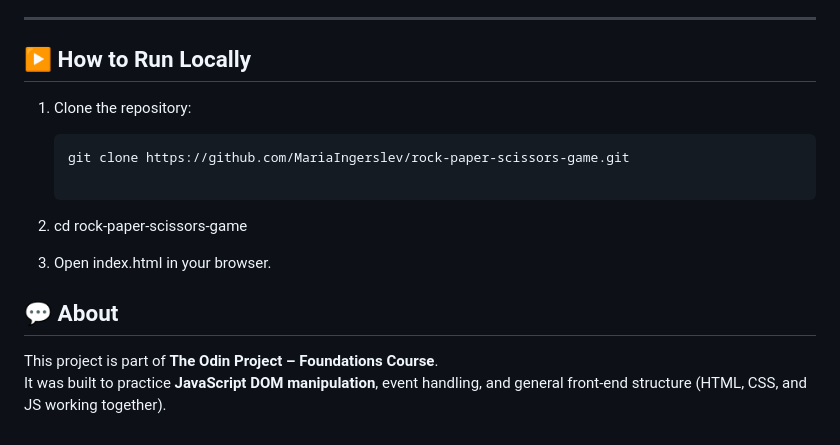
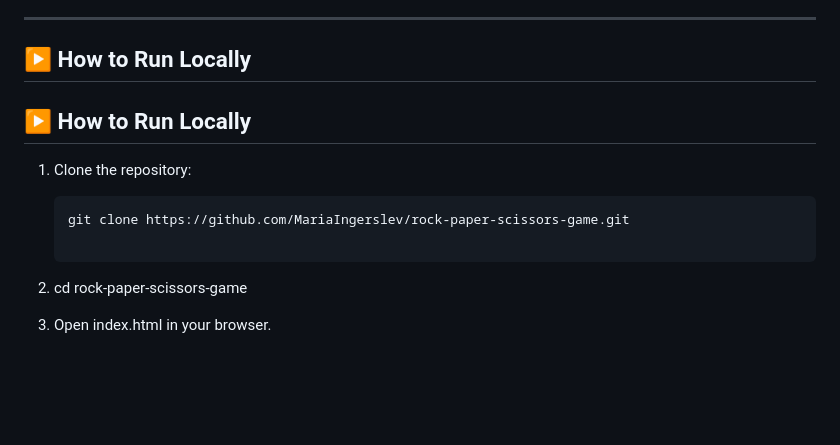
Before and after one commit to MariaIngerslev/rock-paper-scissors-game, a Markdown page: README.md, the part around the change printed below. Drawn GitHub-style; blank space fills up the shorter version.

```diff
--- a/README.md
+++ b/README.md
@@ -56,5 +128,9 @@ Play the game here:
 
 ---
+
+## ▶️ How to Run Locally
+
+
 
 ## ▶️ How to Run Locally
 
@@ -65,8 +141,3 @@ Play the game here:
 2. cd rock-paper-scissors-game
 
 3. Open index.html in your browser.
-
-## 💬 About
-
-This project is part of **The Odin Project – Foundations Course**.
-It was built to practice **JavaScript DOM manipulation**, event handling, and general front-end structure (HTML, CSS, and JS working together).
```
Also changed, not shown: other parts of README.md (+87 -15 lines), images/rock-paper-scissors-v2.png (added).
